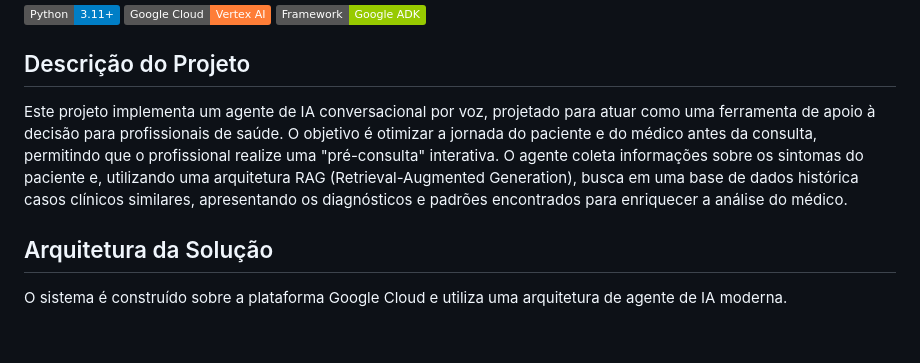
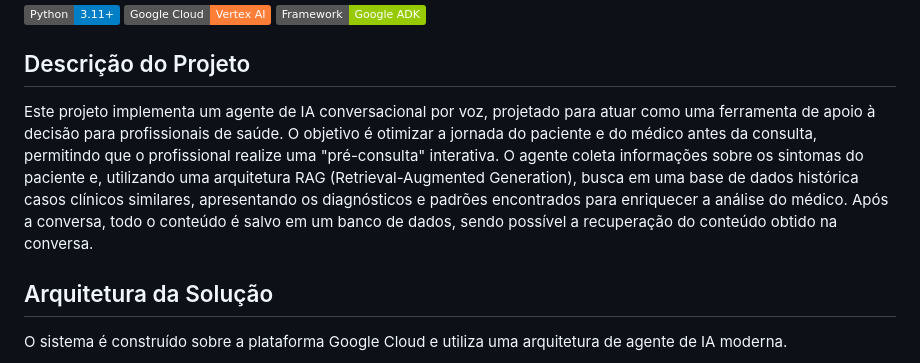
Before and after one commit to raphaelalvesdev/Med-Chat_PAD, a Markdown page: README.md, the part around the change. Rendered like a GitHub page; badges without logos; blank space fills up the shorter version.

```diff
--- a/README.md
+++ b/README.md
@@ -8,7 +8,7 @@
 
 ## Descrição do Projeto
 
-Este projeto implementa um agente de IA conversacional por voz, projetado para atuar como uma ferramenta de apoio à decisão para profissionais de saúde. O objetivo é otimizar a jornada do paciente e do médico antes da consulta, permitindo que o profissional realize uma "pré-consulta" interativa. O agente coleta informações sobre os sintomas do paciente e, utilizando uma arquitetura RAG (Retrieval-Augmented Generation), busca em uma base de dados histórica casos clínicos similares, apresentando os diagnósticos e padrões encontrados para enriquecer a análise do médico.
+Este projeto implementa um agente de IA conversacional por voz, projetado para atuar como uma ferramenta de apoio à decisão para profissionais de saúde. O objetivo é otimizar a jornada do paciente e do médico antes da consulta, permitindo que o profissional realize uma "pré-consulta" interativa. O agente coleta informações sobre os sintomas do paciente e, utilizando uma arquitetura RAG (Retrieval-Augmented Generation), busca em uma base de dados histórica casos clínicos similares, apresentando os diagnósticos e padrões encontrados para enriquecer a análise do médico. Após a conversa, todo o conteúdo é salvo em um banco de dados, sendo possível a recuperação do conteúdo obtido na conversa.
 
 ## Arquitetura da Solução
 
```
